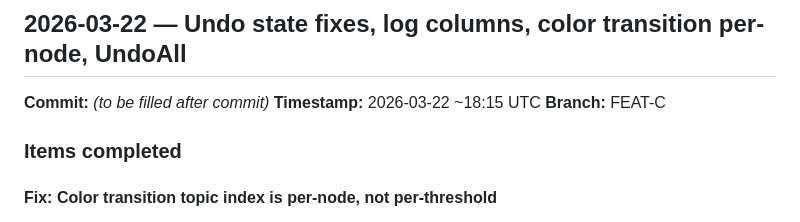
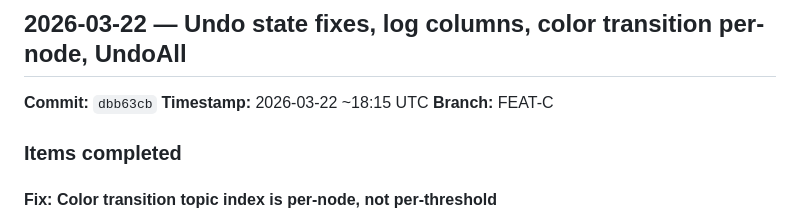
Before and after one commit to robinrottier/MqttDashboard, a Markdown page: DEVCHANGELOG.md, the part around the change. Drawn GitHub-style.

Commit message:
docs: update DEVCHANGELOG with commit hash for latest batch
Co-authored-by: Copilot <223556219+Copilot@users.noreply.github.com>

```diff
--- a/DEVCHANGELOG.md
+++ b/DEVCHANGELOG.md
@@ -9,7 +9,7 @@ The standard [CHANGELOG.md](CHANGELOG.md) contains release-level summaries follo
 
 ## 2026-03-22 — Undo state fixes, log columns, color transition per-node, UndoAll
 
-**Commit:** _(to be filled after commit)_
+**Commit:** `dbb63cb`
 **Timestamp:** 2026-03-22 ~18:15 UTC
 **Branch:** FEAT-C
 
```
